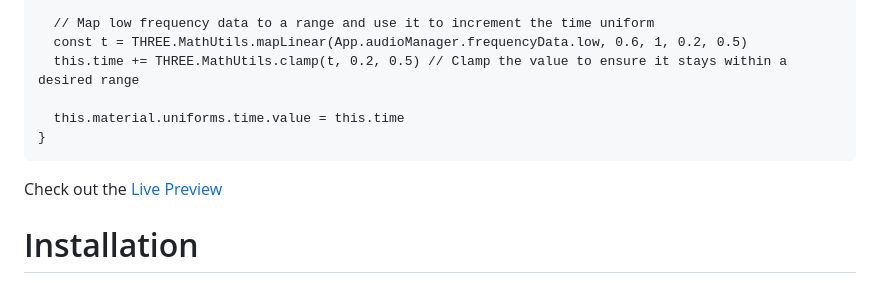
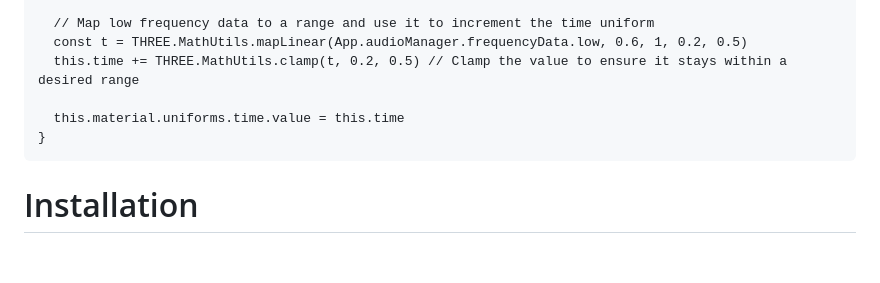
Before and after one commit to shanmukhisaway/Music-Visualizer, a Markdown page: README.md, the part around the change. Drawn GitHub-style; blank space fills up the shorter version.

```diff
--- a/README.md
+++ b/README.md
@@ -210,8 +210,6 @@ gl_FragColor=vec4(color,circ.r * vDistance);</code></pre>
 }</code></pre>
 
 
-Check out the [Live Preview]([https://ipmvbyshanmukh.vercel.app])
-
 # Installation
 
 Install dependencies:
```
